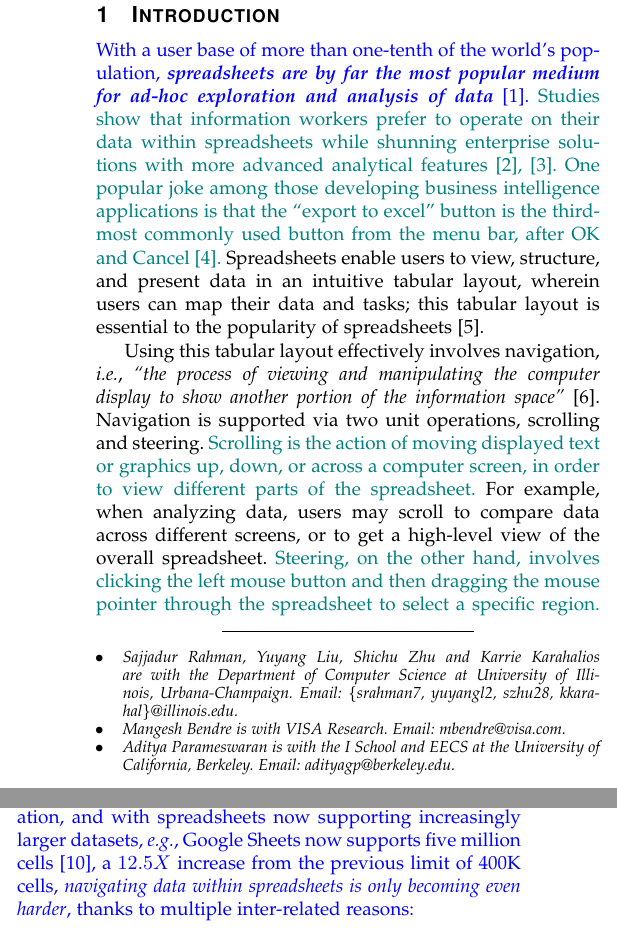
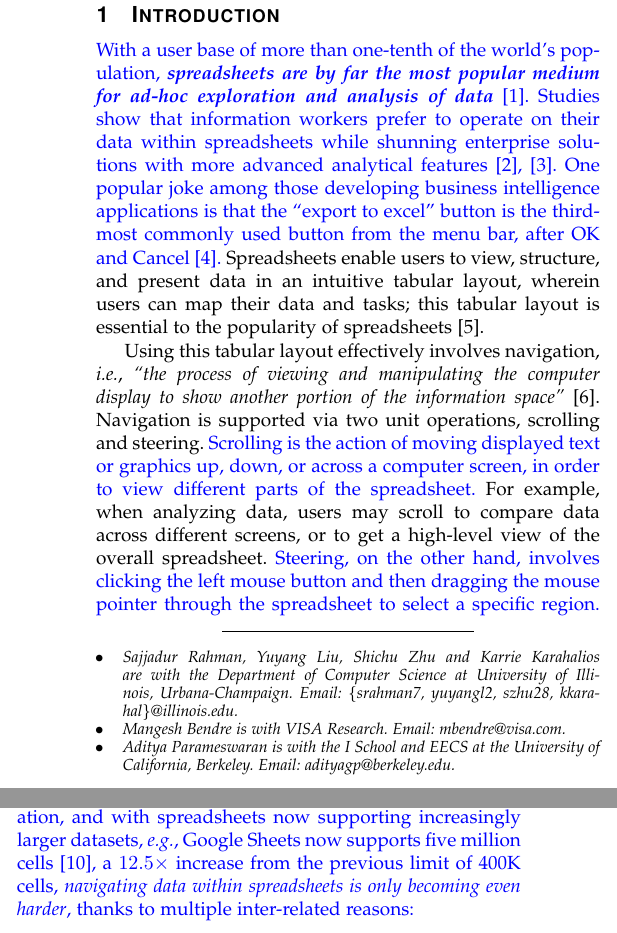
Before and after one commit to dataspread/NOAH, a LaTeX paper (main.tex, which reads introduction.tex): two parts of the columns of page 3 of 19, joined at a grey line, cut so that both start at the same text. Compiled offline with pdfLaTeX; a missing font is replaced by an installed copy or a similar font; a LaTeX package or settings file that is missing is left out.

Commit message:
partial intro

```diff
--- a/introduction.tex
+++ b/introduction.tex
@@ -5,8 +5,8 @@
 \label{sec:intro}
 \new{With a user base of more than  one-tenth of the world's population,
 {\bf \em spreadsheets are by far the most popular medium for ad-hoc exploration
-and analysis of data}~\cite{excel-users}.}
-\saj{Studies show that information workers prefer to operate on their data within spreadsheets while shunning enterprise solutions
+and analysis of data}~\cite{excel-users}.
+Studies show that information workers prefer to operate on their data within spreadsheets while shunning enterprise solutions
 with more advanced analytical features~\cite{chan1996use,raden2005shedding}.
 One popular joke among those developing business intelligence applications is that  the ``export to excel'' button is the third-most commonly used button from the menu bar, after OK and Cancel~\cite{bakke2016expressive}.}
 Spreadsheets enable users to view, structure, and present data
@@ -20,11 +20,11 @@ navigation, \ie
 show another portion of the information space''}~\cite{nav-study}.
 Navigation is supported
 via two unit operations, scrolling and steering.
-\saj{Scrolling is the action of moving displayed text or graphics up, down, or across a computer screen, in order to view different parts of the spreadsheet.}
+\new{Scrolling is the action of moving displayed text or graphics up, down, or across a computer screen, in order to view different parts of the spreadsheet.}
 For example, when analyzing data, users may scroll
 to compare data across different screens, or to get
 a high-level view of the overall spreadsheet.
-\saj{Steering, on the other hand, involves clicking the left mouse button and then dragging the mouse pointer through the spreadsheet to select a specific region.} For example, to issue a formula,
+\new{Steering, on the other hand, involves clicking the left mouse button and then dragging the mouse pointer through the spreadsheet to select a specific region.} For example, to issue a formula,
 users may steer to select
 the subset of the data
 to be operated on as an argument within the formula.
@@ -49,7 +49,7 @@ making it hard to synthesize, analyze, makes sense of, or
 operate on it~\cite{network-context,nardi1990spreadsheet}.
 With the ease of data generation, and with spreadsheets
 now supporting increasingly larger datasets, \eg Google Sheets
-now supports five million cells~\cite{gs}, a $12.5X$ increase
+now supports five million cells~\cite{gs}, a $12.5\times$ increase
 from the previous limit of 400K cells,
 {\em navigating
 data within spreadsheets is only becoming even harder},
```
